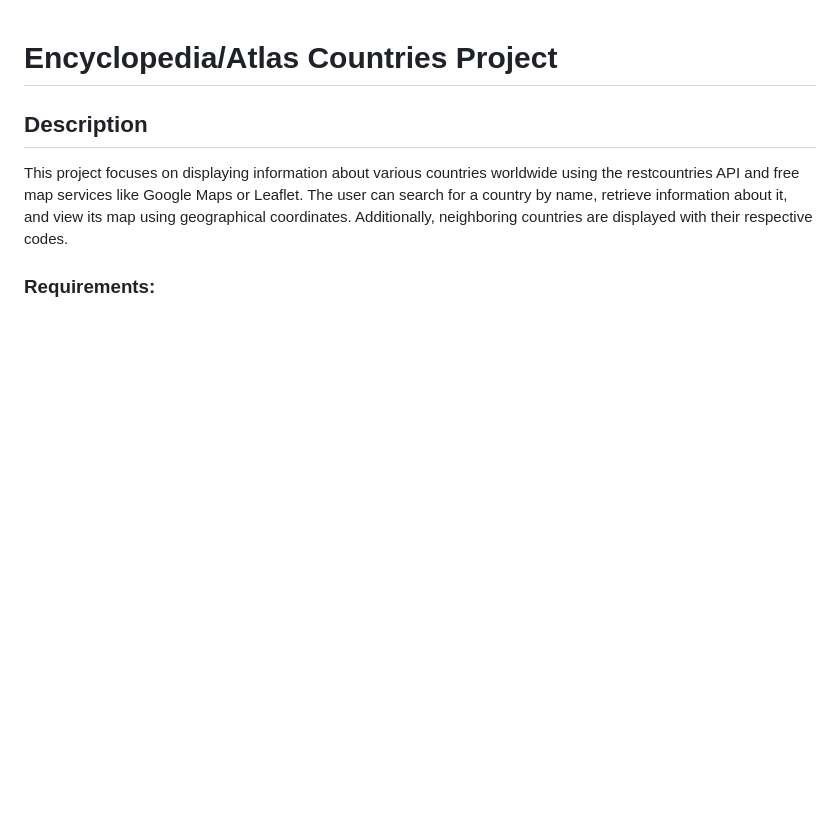
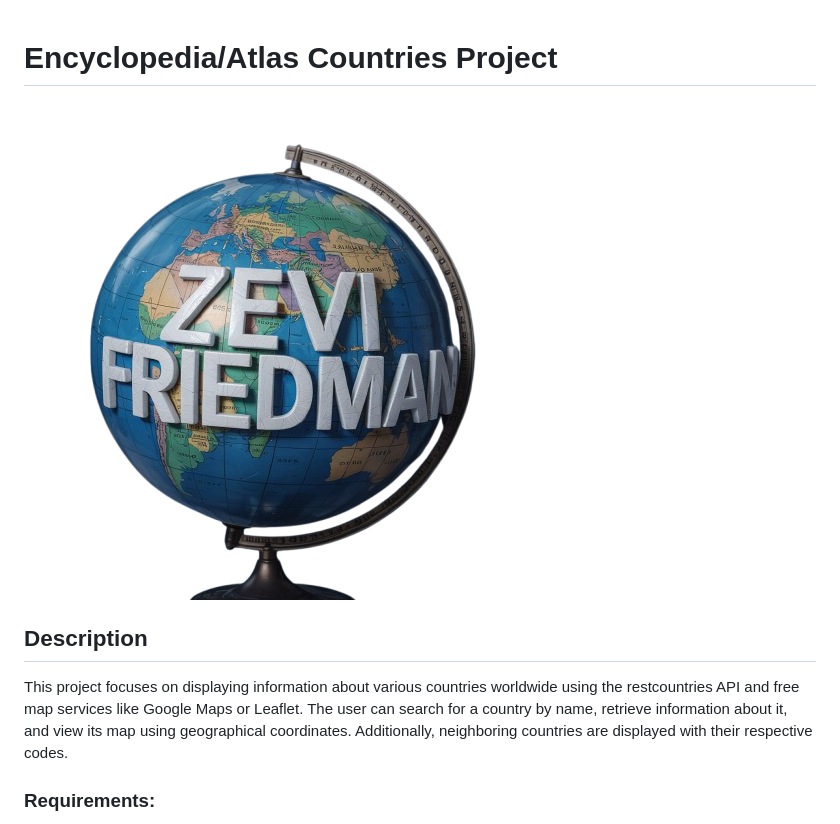
Before and after one commit to Zevis-ai/JS-Semi-Final-Project, a Markdown page: README.md, the part around the change. GitHub-like rendering; blank space fills up the shorter version.

Commit message:
docs(ui): update README

```diff
--- a/README.md
+++ b/README.md
@@ -1,5 +1,5 @@
 # Encyclopedia/Atlas Countries Project
-
+![ my-glob](assets/img/my_glob-removebg-preview.png)
 ## Description
 This project focuses on displaying information about various countries worldwide using the restcountries API and free map services like Google Maps or Leaflet. The user can search for a country by name, retrieve information about it, and view its map using geographical coordinates. Additionally, neighboring countries are displayed with their respective codes.
 
```
